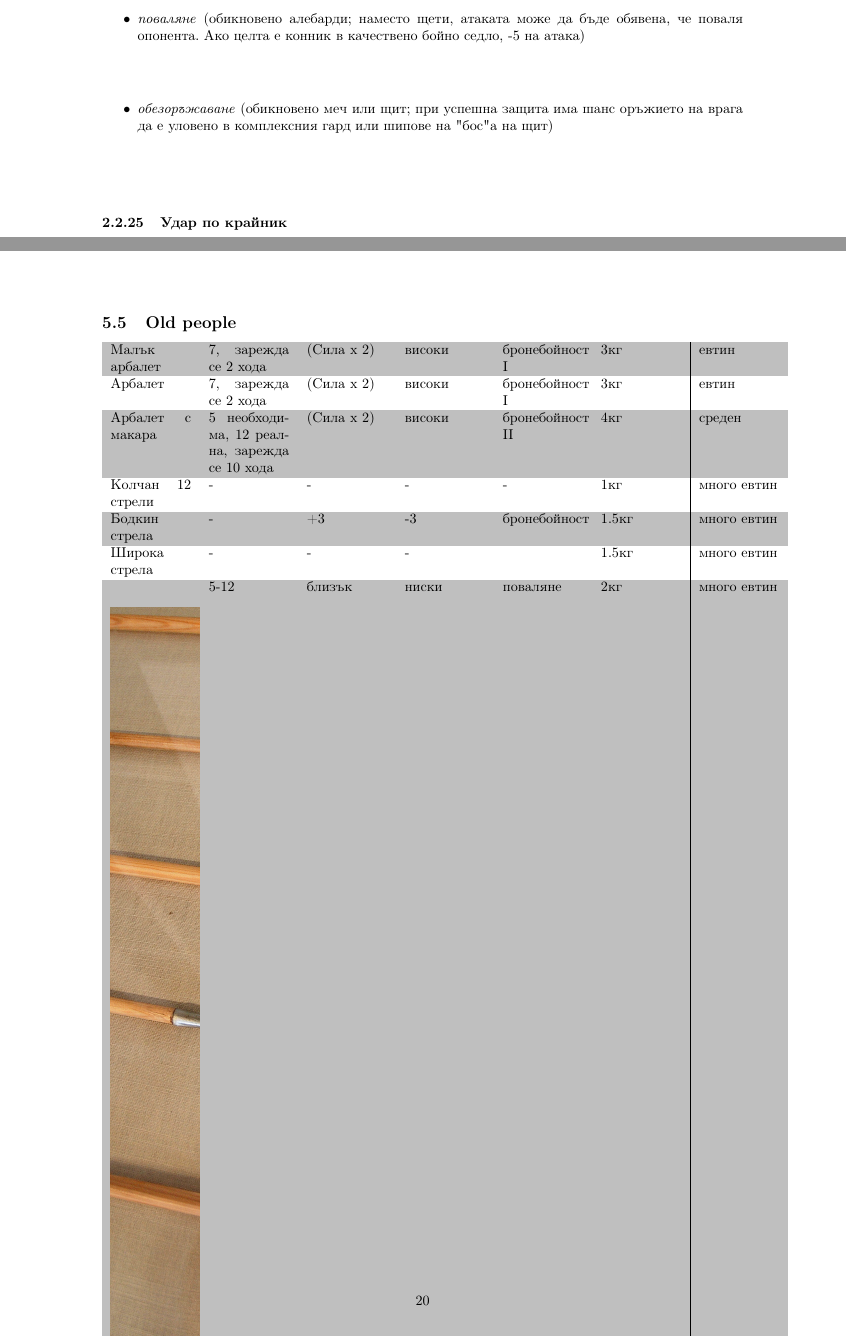
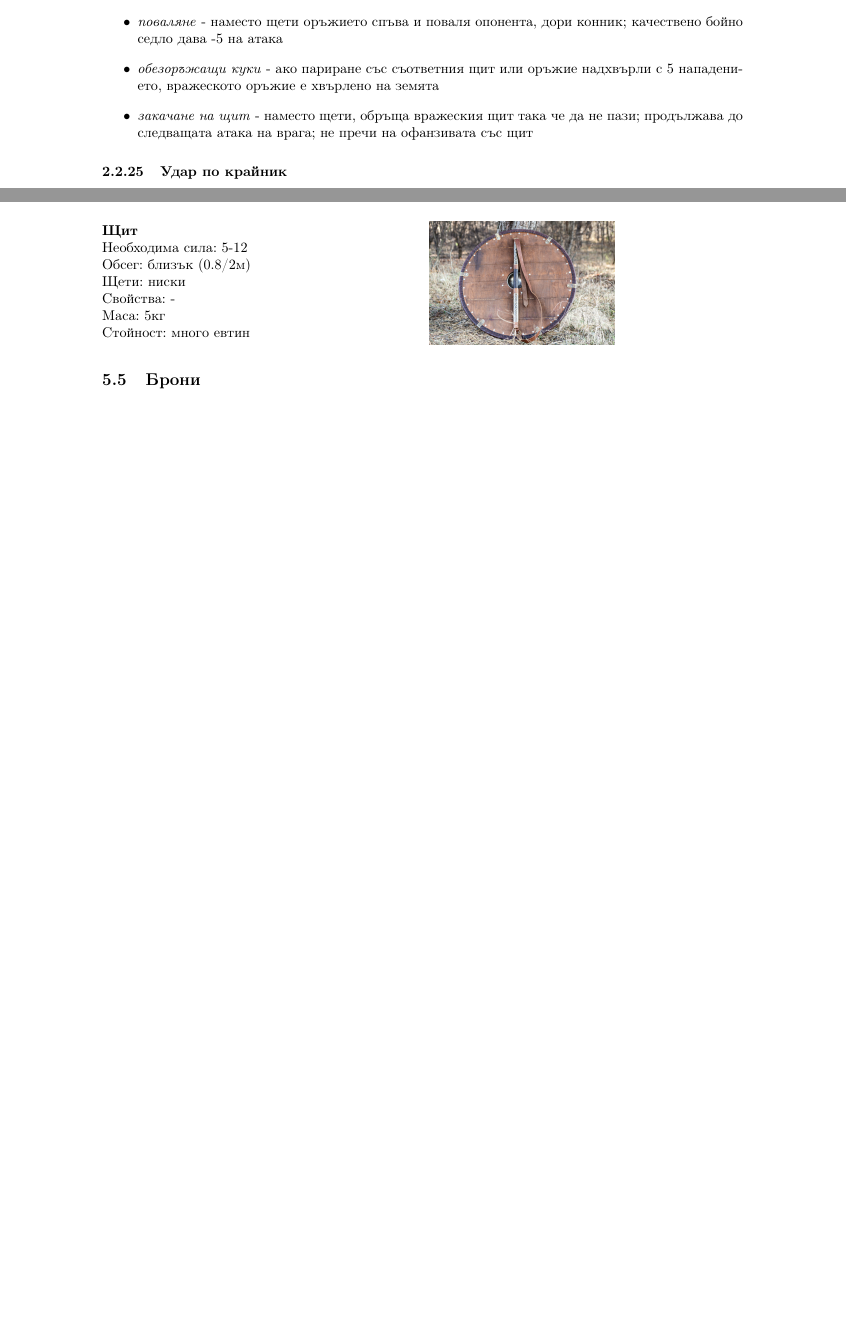
Before and after one commit to MiroslavVitkov/rpg, a LaTeX document (latex/elementaris-fantasy.tex, which reads latex/fantasy/items.tex, latex/rules/combat.tex): two parts of pages 9 and 20 of 24, joined at a grey line, cut at the place of the change, the shorter picture padded with empty space. Compiled offline with pdfLaTeX.

Commit message:
[items] Final touches and cleanup.

```diff
--- a/latex/fantasy/items.tex
+++ b/latex/fantasy/items.tex
@@ -137,3 +137,4 @@ Some other figures: There will be one noble household per 200 population, one la
 \weapon{small_crossbow}{Малък арбалет}{7, зарежда се 2 хода}{Сила*2}{високи (/0/0)}{-}{3кг}{евтин}
 \weapon{lever_crossbow}{Арбалет}{7 необходима, 9 реална, зарежда се 6 хода}{Сила*2}{високи (/0/0)}{-}{3кг}{евтин}
 \weapon{windlass_crossbow}{Арбалет с макара}{7 необходима, 12 реална, зарежда се 12 хода}{Сила*2}{високи (/0/0)}{-}{3кг}{среден}
+\weapon{bolt}{Болт}{-}{+2}{-2}{трудно за вадене}{0.033кг}{много евтин}
@@ -141,24 +141,6 @@ Some other figures: There will be one noble household per 200 population, one la
 
+\weapon{viking_shield}{Щит}{5-12}{близък (0.8/2м)}{ниски}{-}{5кг}{много евтин}
 
-\subsection{Old people}
-
-
-\begin{tabular}{p{2cm} | p{2cm} | p{2cm} | p{2cm} | p{2cm} | p{2cm} | p{2cm}}
-Малък арбалет         & 7, зарежда се 2 хода & (Сила х 2) & високи     & бронебойност I & 3кг   & евтин        \\
-Арбалет               & 7, зарежда се 2 хода & (Сила х 2) & високи     & бронебойност I & 3кг   & евтин        \\
-Арбалет с макара      & 5 необходима, 12 реална, зарежда се 10 хода & (Сила х 2) & високи & бронебойност II & 4кг & среден\\
-Колчан 12 стрели      & -                    & -          & -          & -              & 1кг   & много евтин  \\
-
-Бодкин стрела         & -                    & +3         & -3     & бронебойност       & 1.5кг & много евтин  \\
-Широка стрела         & -                    & -          & -      &                    & 1.5кг & много евтин  \\
-\begin{center}
-\includegraphics[width=0.75\textwidth]{../images/arrow}~
-\\[1cm]
-\end{center}
-
-% Щитове.
-Дървен щит 80см       & 5-12                 & близък     & ниски      & поваляне       & 2кг   & много евтин  \\
-\end{tabular}
 
 \subsection{Брони}
 \textbf{Здравина}:
--- a/latex/rules/combat.tex
+++ b/latex/rules/combat.tex
@@ -309,5 +306,9 @@
-\item{\textit{поваляне} (обикновено алебарди; наместо щети, атаката може да бъде обявена, че поваля опонента. Ако целта е конник в качествено бойно седло, -5 на атака)}
-\item{\textit{обезоръжаване} (обикновено меч или щит; при успешна защита има шанс оръжието на врага да е уловено в комплексния гард или шипове на "бос"a на щит)}
+\item{\textit{повратливост} - покрива всички по-близки дистанции от максимлната}
+\item{\textit{бронебойност} - пренебрегва половината абсорбацията на целта}
+\item{\textit{трудно за вадене} - не може да се извади от пробита броня, щит или плът; при вадене лечитеслтво с/у щетите; ако не успее се  нанасят още толкова щети, колкото първоначално}
+\item{\textit{поваляне} - наместо щети оръжието спъва и поваля опонента, дори конник; качествено бойно седло дава -5 на атака}
+\item{\textit{обезоръжащи куки} - ако париране със съответния щит или оръжие надхвърли с 5 нападението, вражеското оръжие е хвърлено на земята}
+\item{\textit{закачане на щит} - наместо щети, обръща вражеския щит така че да не пази; продължава до следващата атака на врага; не пречи на офанзивата със щит}
 \end{itemize}
 
 
```
Also changed, not shown: images/pilum.png (added), images/viking_shield.jpg (added), latex/fantasy/items.tex (17 more changed lines), latex/rules/combat.tex (11 more changed lines).
